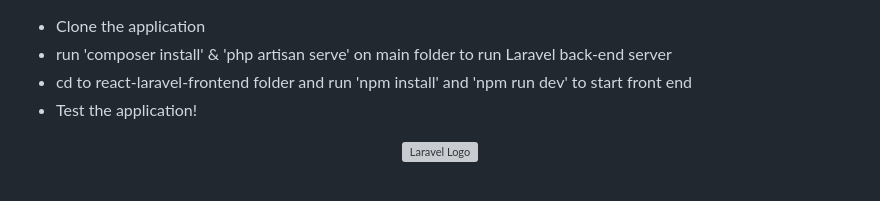
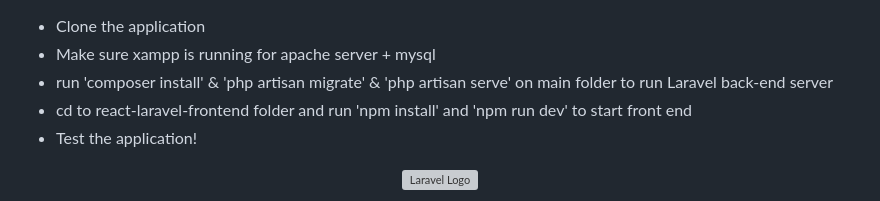
Before and after one commit to ristotoldsep/laravel-react-full-stack, a Markdown page: README.md, the part around the change. Drawn GitHub-style; grey boxes are pictures that could not be loaded.

```diff
--- a/README.md
+++ b/README.md
@@ -1,5 +1,6 @@
 * Clone the application
-* run 'composer install' & 'php artisan serve' on main folder to run Laravel back-end server
+* Make sure xampp is running for apache server + mysql
+* run 'composer install' & 'php artisan migrate' & 'php artisan serve' on main folder to run Laravel back-end server
 * cd to react-laravel-frontend folder and run 'npm install' and 'npm run dev' to start front end
 * Test the application!
 
```
